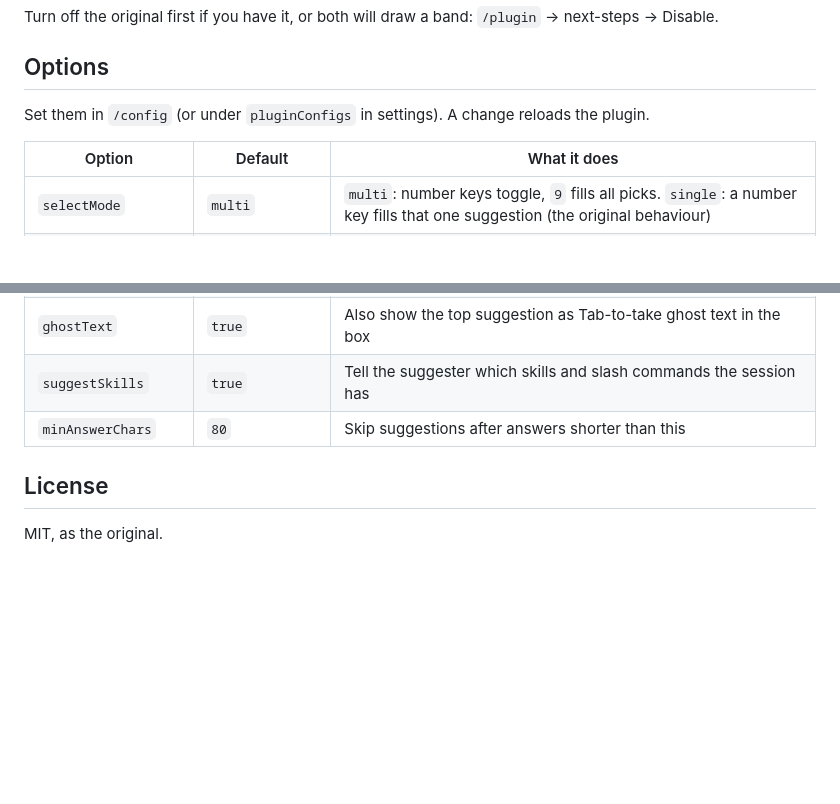
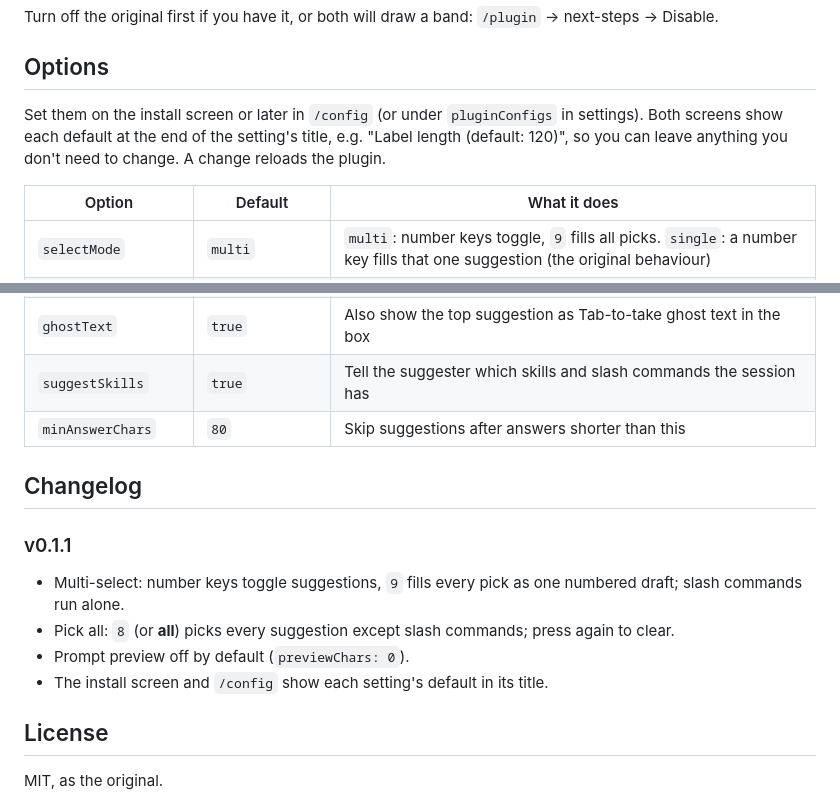
Before and after one commit to TeeratP/next-steps-plus, a Markdown page: README.md, 2 parts joined by grey strips. GitHub-like rendering; blank space fills up the shorter version.

Commit message:
README: note defaults in setting titles; add v0.1.1 changelog
Co-Authored-By: Claude Opus 5.5 (1M context) <noreply@anthropic.com>
Claude-Session: https://claude.ai/code/session_01PHRviMZZwez3vyBCZYZAvM

```diff
--- a/README.md
+++ b/README.md
@@ -64,7 +64,7 @@ Turn off the original first if you have it, or both will draw a band: `/plugin`
 
 ## Options
 
-Set them in `/config` (or under `pluginConfigs` in settings). A change reloads the plugin.
+Set them on the install screen or later in `/config` (or under `pluginConfigs` in settings). Both screens show each default at the end of the setting's title, e.g. "Label length (default: 120)", so you can leave anything you don't need to change. A change reloads the plugin.
 
 | Option | Default | What it does |
 | --- | --- | --- |
@@ -80,6 +80,15 @@ Set them in `/config` (or under `pluginConfigs` in settings). A change reloads t
 | `suggestSkills` | `true` | Tell the suggester which skills and slash commands the session has |
 | `minAnswerChars` | `80` | Skip suggestions after answers shorter than this |
 
+## Changelog
+
+### v0.1.1
+
+- Multi-select: number keys toggle suggestions, `9` fills every pick as one numbered draft; slash commands run alone.
+- Pick all: `8` (or **all**) picks every suggestion except slash commands; press again to clear.
+- Prompt preview off by default (`previewChars: 0`).
+- The install screen and `/config` show each setting's default in its title.
+
 ## License
 
 MIT, as the original.
```
